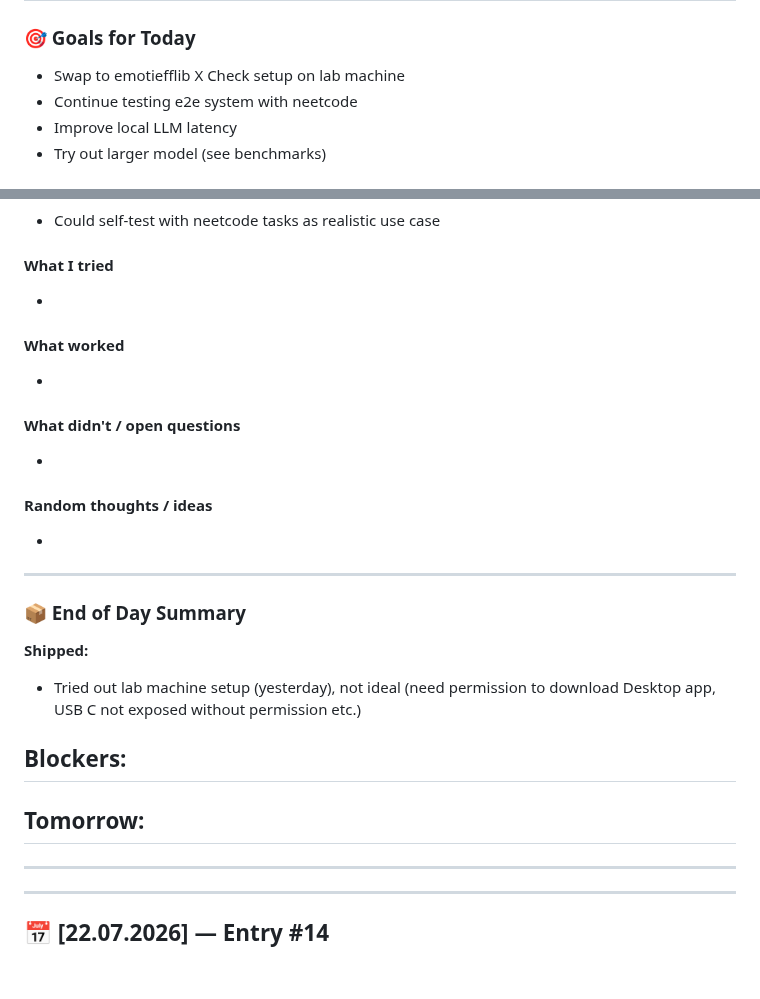
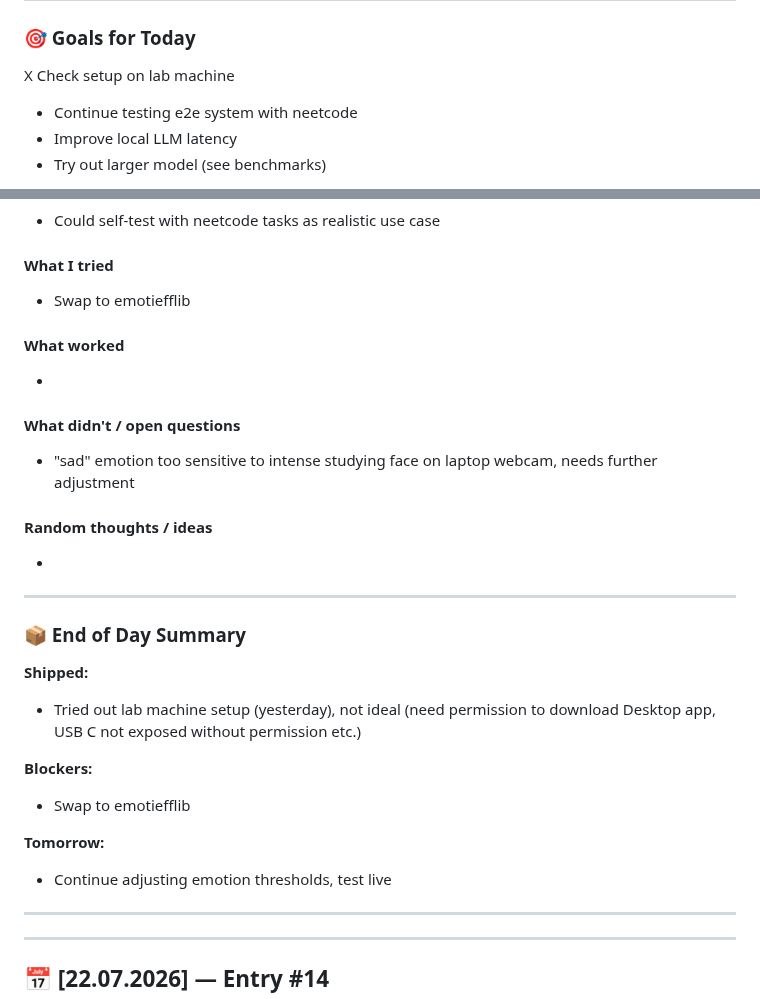
Before and after one commit to timotizianomeier/MSc-Project-Codebase, a Markdown page: daily-log.md, 2 parts joined by grey strips. Drawn GitHub-style; blank space fills up the shorter version.

Commit message:
wrote eod

```diff
--- a/daily-log.md
+++ b/daily-log.md
@@ -6,6 +6,5 @@
 
 ### 🎯 Goals for Today
-- Swap to emotiefflib
 X Check setup on lab machine
 - Continue testing e2e system with neetcode
 - Improve local LLM latency
@@ -45,13 +44,13 @@ Other
 - Could self-test with neetcode tasks as realistic use case
 
 #### What I tried
--
+- Swap to emotiefflib
 
 #### What worked
 -
 
 #### What didn't / open questions
--
+- "sad" emotion too sensitive to intense studying face on laptop webcam, needs further adjustment
 
 #### Random thoughts / ideas
 -
@@ -63,10 +62,10 @@ Other
 - Tried out lab machine setup (yesterday), not ideal (need permission to download Desktop app, USB C not exposed without permission etc.)
 
 **Blockers:**
--
+- Swap to emotiefflib
 
 **Tomorrow:**
--
+- Continue adjusting emotion thresholds, test live
 
 ---
 ---
```
Also changed, not shown: other parts of daily-log.md (+1 -1 lines).
